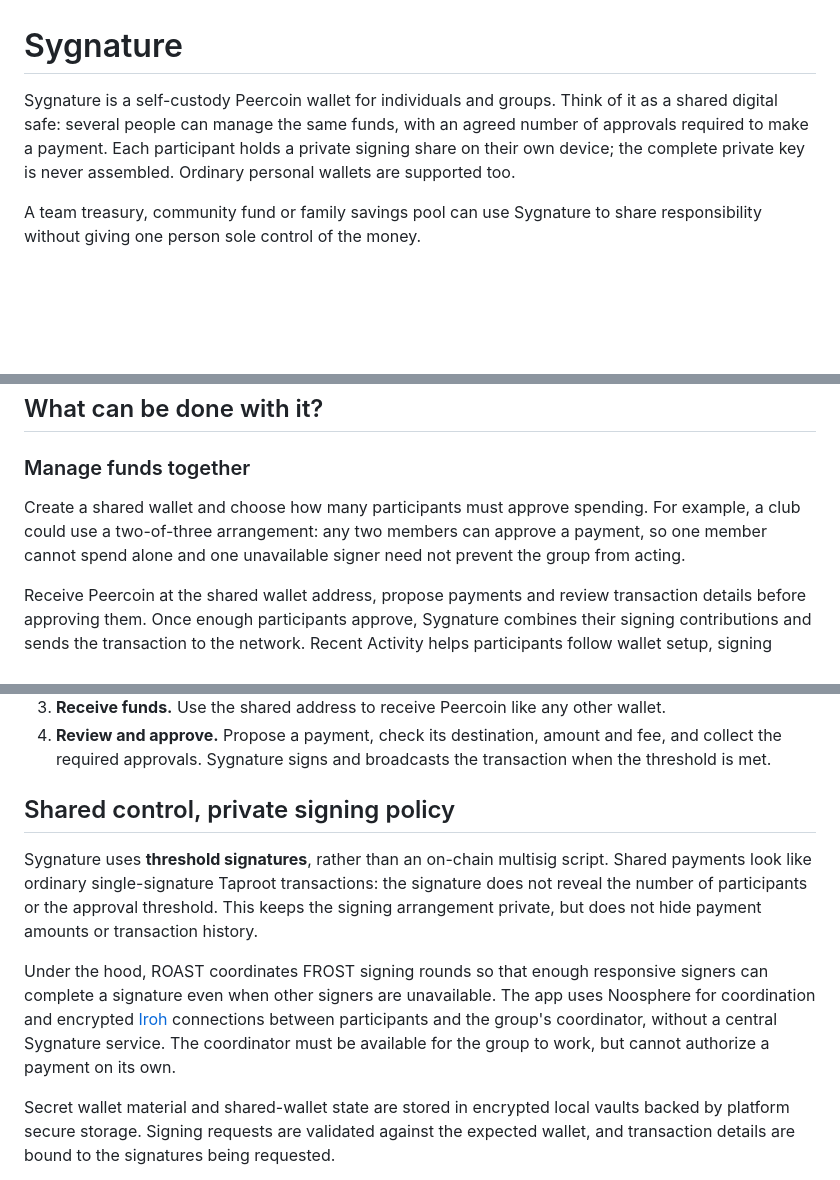
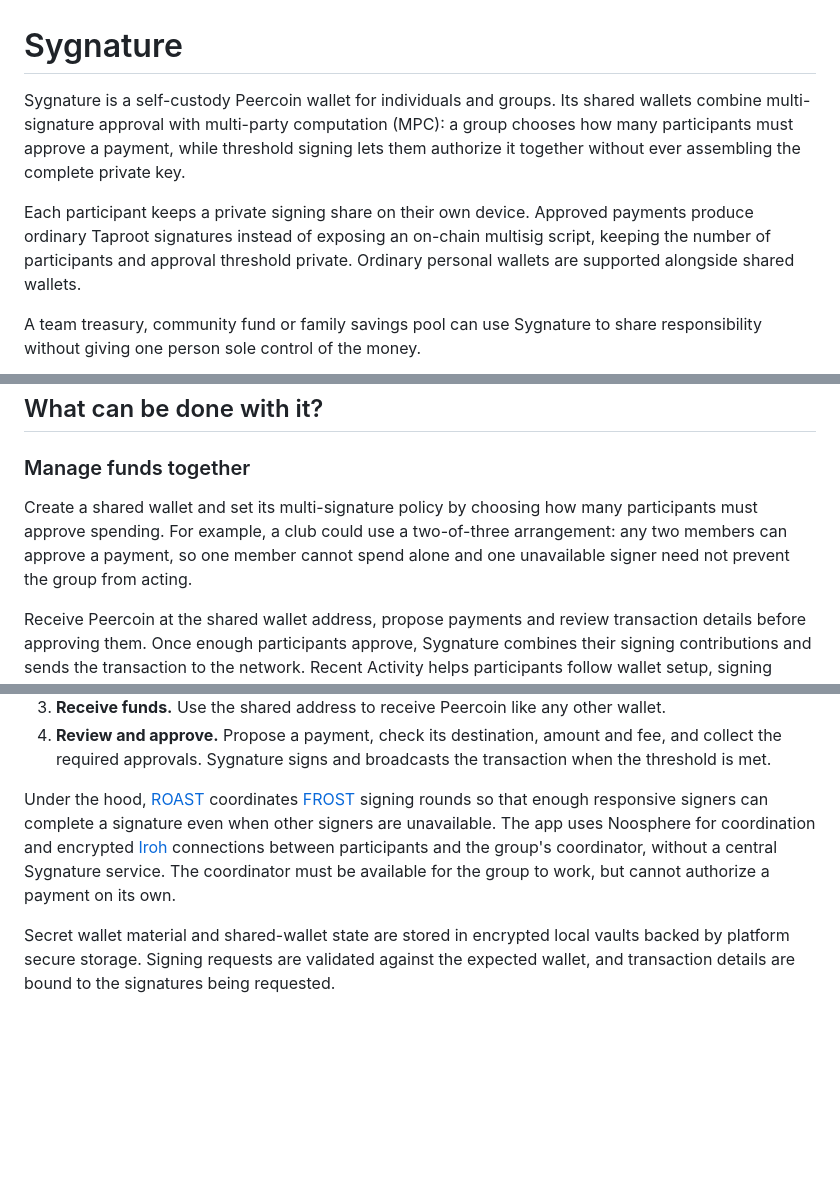
Before and after one commit to peerchemist/sygnature, a Markdown page: README.md, 3 parts joined by grey strips. Rendered like a GitHub page; blank space fills up the shorter version.

```diff
--- a/README.md
+++ b/README.md
@@ -1,10 +1,15 @@
 # Sygnature
 
-Sygnature is a self-custody Peercoin wallet for individuals and groups. Think of
-it as a shared digital safe: several people can manage the same funds, with an
-agreed number of approvals required to make a payment. Each participant holds
-a private signing share on their own device; the complete private key is never
-assembled. Ordinary personal wallets are supported too.
+Sygnature is a self-custody Peercoin wallet for individuals and groups. Its
+shared wallets combine multi-signature approval with multi-party computation
+(MPC): a group chooses how many participants must approve a payment, while
+threshold signing lets them authorize it together without ever assembling the
+complete private key.
+
+Each participant keeps a private signing share on their own device. Approved
+payments produce ordinary Taproot signatures instead of exposing an on-chain
+multisig script, keeping the number of participants and approval threshold
+private. Ordinary personal wallets are supported alongside shared wallets.
 
 A team treasury, community fund or family savings pool can use Sygnature to
 share responsibility without giving one person sole control of the money.
@@ -15,10 +20,11 @@ share responsibility without giving one person sole control of the money.
 
 ### Manage funds together
 
-Create a shared wallet and choose how many participants must approve spending.
-For example, a club could use a two-of-three arrangement: any two members can
-approve a payment, so one member cannot spend alone and one unavailable signer
-need not prevent the group from acting.
+Create a shared wallet and set its multi-signature policy by choosing how many
+participants must approve spending. For example, a club could use a
+two-of-three arrangement: any two members can approve a payment, so one member
+cannot spend alone and one unavailable signer need not prevent the group from
+acting.
 
 Receive Peercoin at the shared wallet address, propose payments and review
 transaction details before approving them. Once enough participants approve,
@@ -60,20 +66,13 @@ wallet creation and shared approvals without using real funds.
    fee, and collect the required approvals. Sygnature signs and broadcasts the
    transaction when the threshold is met.
 
-## Shared control, private signing policy
-
-Sygnature uses **threshold signatures**, rather than an on-chain multisig
-script. Shared payments look like ordinary single-signature Taproot
-transactions: the signature does not reveal the number of participants or the
-approval threshold. This keeps the signing arrangement private, but does not
-hide payment amounts or transaction history.
-
-Under the hood, ROAST coordinates FROST signing rounds so that enough responsive
-signers can complete a signature even when other signers are unavailable. The
-app uses Noosphere for coordination and encrypted [Iroh](https://www.iroh.computer/)
-connections between participants and the group's coordinator, without a central
-Sygnature service. The coordinator must be available for the group to work,
-but cannot authorize a payment on its own.
+Under the hood, [ROAST](https://eprint.iacr.org/2022/550) coordinates
+[FROST](https://eprint.iacr.org/2020/852) signing rounds so that enough
+responsive signers can complete a signature even when other signers are
+unavailable. The app uses Noosphere for coordination and encrypted
+[Iroh](https://www.iroh.computer/) connections between participants and the
+group's coordinator, without a central Sygnature service. The coordinator must
+be available for the group to work, but cannot authorize a payment on its own.
 
 Secret wallet material and shared-wallet state are stored in encrypted local
 vaults backed by platform secure storage. Signing requests are validated against
```
